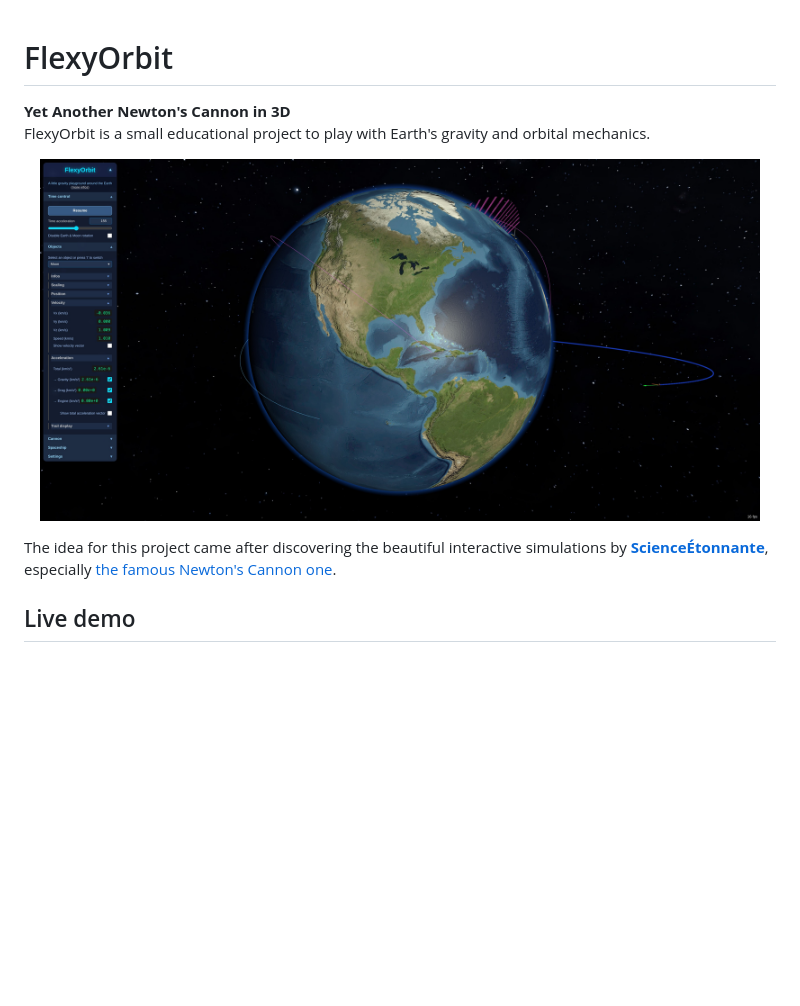
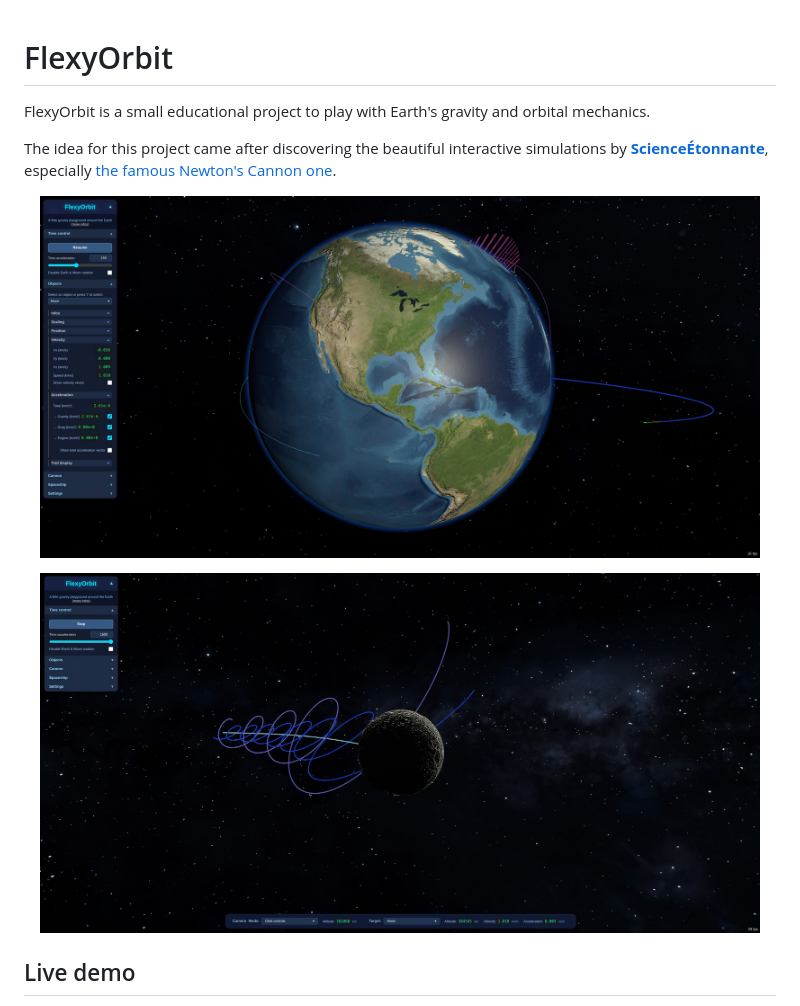
Before and after one commit to vince-from-nice/flexyorbit, a Markdown page: README.md, the part around the change printed below. Rendered like a GitHub page; pictures changed too: assets/screenshots/20260209.jpg (added); blank space fills up the shorter version.

Commit message:
Update README with another screenshot

```diff
--- a/README.md
+++ b/README.md
@@ -1,6 +1,7 @@
 # FlexyOrbit
 
-**Yet Another Newton's Cannon in 3D**
 FlexyOrbit is a small educational project to play with Earth's gravity and orbital mechanics.
 
+The idea for this project came after discovering the beautiful interactive simulations by **[ScienceÉtonnante](https://www.youtube.com/@ScienceEtonnante)**, especially [the famous Newton's Cannon one](https://explorables.scienceetonnante.com/newton-cannon/).
+
 <p align="center">
@@ -8,6 +9,8 @@ FlexyOrbit is a small educational project to play with Earth's gravity and orbit
 </p>
 
-The idea for this project came after discovering the beautiful interactive simulations by **[ScienceÉtonnante](https://www.youtube.com/@ScienceEtonnante)**, especially [the famous Newton's Cannon one](https://explorables.scienceetonnante.com/newton-cannon/).
+<p align="center">
+  <img src="assets/screenshots/20260209.jpg" alt="FlexyOrbit screenshot with the Moon" width="720"/>
+</p>
 
 ## Live demo
 
```
Also changed, not shown: other parts of README.md (+1 -1 lines).
